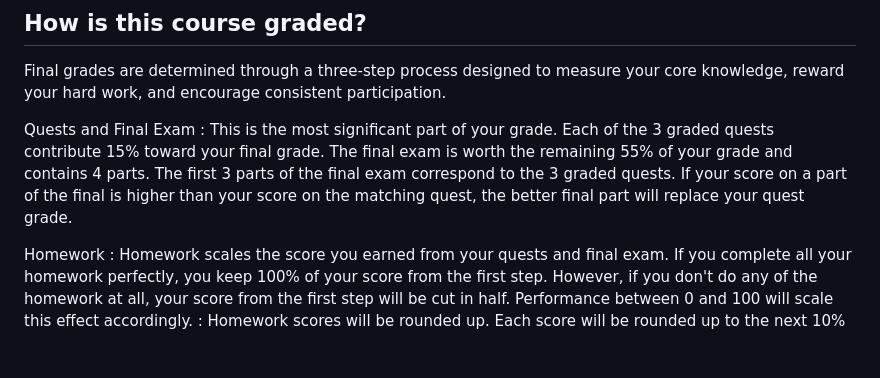
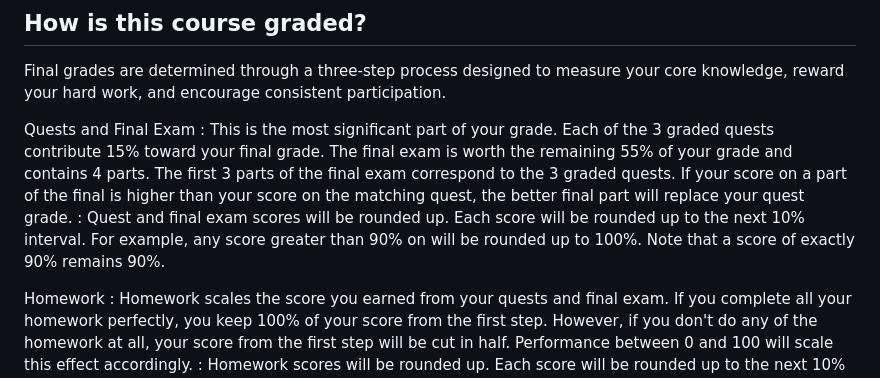
Before and after one commit to cse160/course, a Markdown page: README.md, the part around the change. GitHub-like rendering; blank space fills up the shorter version.

Commit message:
README.md: Round up on quest and final exam scores

```diff
--- a/README.md
+++ b/README.md
@@ -90,6 +90,7 @@ Final grades are determined through a three-step process designed to measure you
 
 Quests and Final Exam
 : This is the most significant part of your grade. Each of the 3 graded quests contribute 15% toward your final grade. The final exam is worth the remaining 55% of your grade and contains 4 parts. The first 3 parts of the final exam correspond to the 3 graded quests. If your score on a part of the final is higher than your score on the matching quest, the better final part will replace your quest grade.
+: Quest and final exam scores will be rounded up. Each score will be rounded up to the next 10% interval. For example, any score greater than 90% on will be rounded up to 100%. Note that a score of exactly 90% remains 90%.
 
 Homework
 : Homework scales the score you earned from your quests and final exam. If you complete all your homework perfectly, you keep 100% of your score from the first step. However, if you don't do any of the homework at all, your score from the first step will be cut in half. Performance between 0 and 100 will scale this effect accordingly.
```
